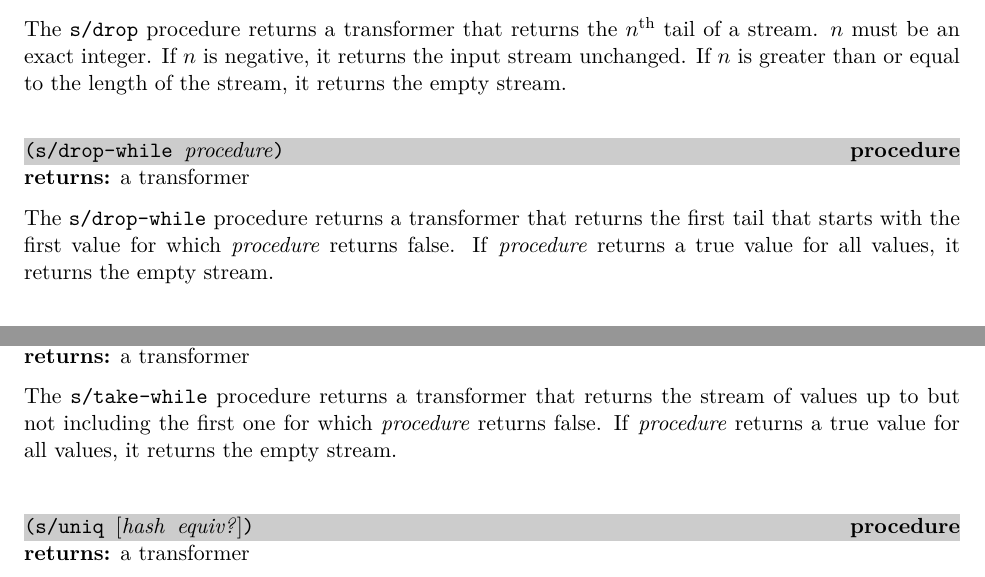
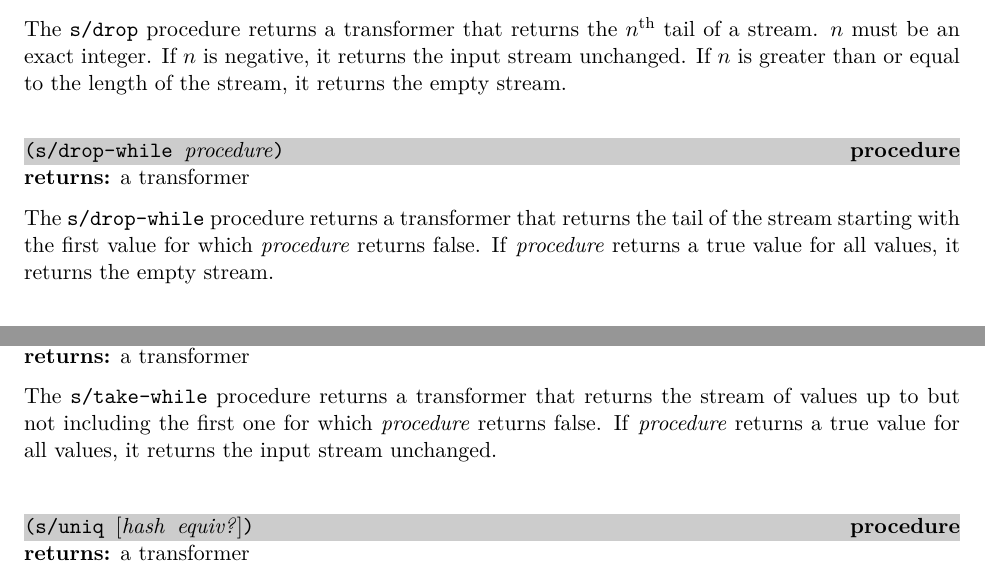
Before and after one commit to indigobio/swish-lite, a LaTeX thesis (doc/swish-lite.tex, which reads doc/stream.tex): two parts of pages 38 and 43 of 59, joined at a grey line, cut so that both start at the same text. Compiled offline with pdfLaTeX.

Commit message:
Corrected stream documentation (#7)

```diff
--- a/doc/stream.tex
+++ b/doc/stream.tex
@@ -306,9 +306,9 @@ empty stream.
 \end{procedure}
 \returns{} a transformer
 
-The \code{s/drop-while} procedure returns a transformer that returns the first tail that
-starts with the first value for which \var{procedure} returns false. If \var{procedure}
-returns a true value for all values, it returns the empty stream.
+The \code{s/drop-while} procedure returns a transformer that returns the tail of the
+stream starting with the first value for which \var{procedure} returns false. If
+\var{procedure} returns a true value for all values, it returns the empty stream.
 
 \codebegin
 > (s/> '(1 3 4 5) (s/drop-while odd?))
@@ -699,7 +699,8 @@ values. $n$ must be an exact integer. If $n$ is negative, it returns the empty s
 
 The \code{s/take-while} procedure returns a transformer that returns the stream of values
 up to but not including the first one for which \var{procedure} returns false. If
-\var{procedure} returns a true value for all values, it returns the empty stream.
+\var{procedure} returns a true value for all values, it returns the input stream
+unchanged.
 
 \defineentry{s/uniq}
 \begin{procedure}
```
Also changed, not shown: README.md, doc/stream.tex (4 more changed lines), 1 other file.
